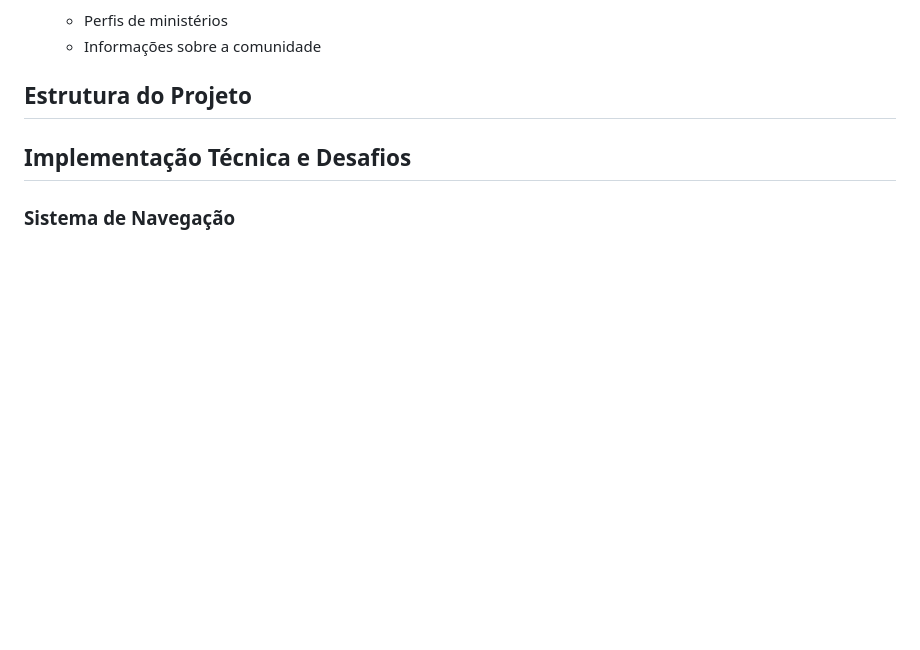
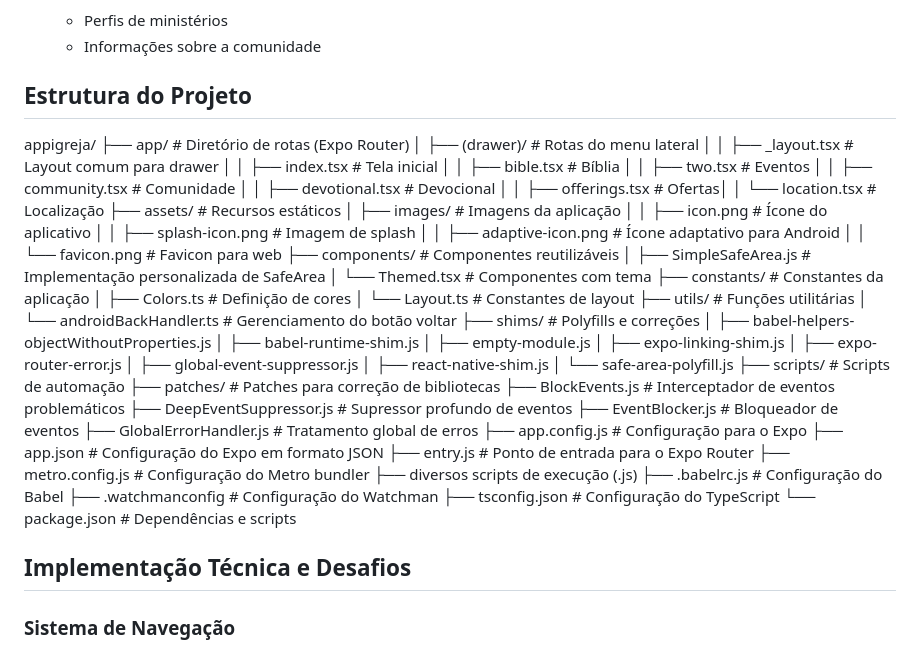
Before and after one commit to ArgusPortal/appigreja, a Markdown page: README.md, the part around the change. Rendered like a GitHub page; blank space fills up the shorter version.

Commit message:
Atualizando a documentação do README com a estrutura do projeto e detalhes dos diretórios

```diff
--- a/README.md
+++ b/README.md
@@ -81,6 +81,55 @@ O projeto segue uma arquitetura de módulos bem definida:
 
 ## Estrutura do Projeto
 
+appigreja/
+├── app/ # Diretório de rotas (Expo Router)
+│ ├── (drawer)/ # Rotas do menu lateral
+│ │ ├── _layout.tsx # Layout comum para drawer
+│ │ ├── index.tsx # Tela inicial
+│ │ ├── bible.tsx # Bíblia
+│ │ ├── two.tsx # Eventos
+│ │ ├── community.tsx # Comunidade
+│ │ ├── devotional.tsx # Devocional
+│ │ ├── offerings.tsx # Ofertas│ │ └── location.tsx # Localização
+├── assets/ # Recursos estáticos
+│ ├── images/ # Imagens da aplicação
+│ │ ├── icon.png # Ícone do aplicativo
+│ │ ├── splash-icon.png # Imagem de splash
+│ │ ├── adaptive-icon.png # Ícone adaptativo para Android
+│ │ └── favicon.png # Favicon para web
+├── components/ # Componentes reutilizáveis
+│ ├── SimpleSafeArea.js # Implementação personalizada de SafeArea
+│ └── Themed.tsx # Componentes com tema
+├── constants/ # Constantes da aplicação
+│ ├── Colors.ts # Definição de cores
+│ └── Layout.ts # Constantes de layout
+├── utils/ # Funções utilitárias
+│ └── androidBackHandler.ts # Gerenciamento do botão voltar
+├── shims/ # Polyfills e correções
+│ ├── babel-helpers-objectWithoutProperties.js
+│ ├── babel-runtime-shim.js
+│ ├── empty-module.js
+│ ├── expo-linking-shim.js
+│ ├── expo-router-error.js
+│ ├── global-event-suppressor.js
+│ ├── react-native-shim.js
+│ └── safe-area-polyfill.js
+├── scripts/ # Scripts de automação
+├── patches/ # Patches para correção de bibliotecas
+├── BlockEvents.js # Interceptador de eventos problemáticos
+├── DeepEventSuppressor.js # Supressor profundo de eventos
+├── EventBlocker.js # Bloqueador de eventos
+├── GlobalErrorHandler.js # Tratamento global de erros
+├── app.config.js # Configuração para o Expo
+├── app.json # Configuração do Expo em formato JSON
+├── entry.js # Ponto de entrada para o Expo Router
+├── metro.config.js # Configuração do Metro bundler
+├── diversos scripts de execução (.js)
+├── .babelrc.js # Configuração do Babel
+├── .watchmanconfig # Configuração do Watchman
+├── tsconfig.json # Configuração do TypeScript
+└── package.json # Dependências e scripts
+
 ## Implementação Técnica e Desafios
 
 ### Sistema de Navegação
```
